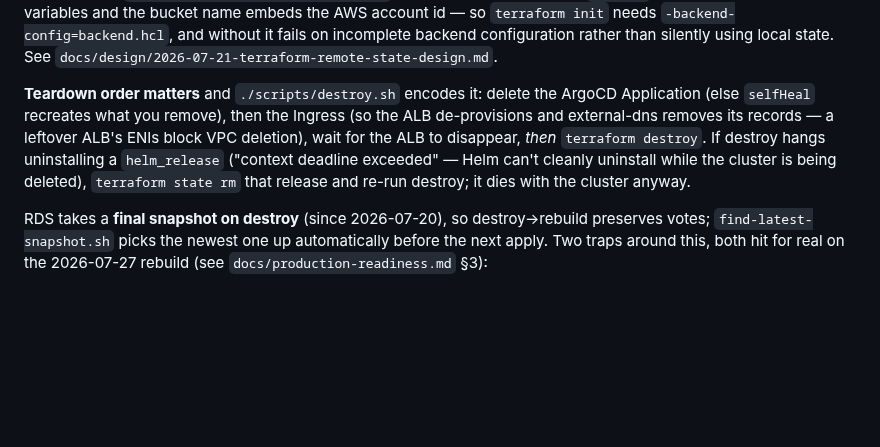
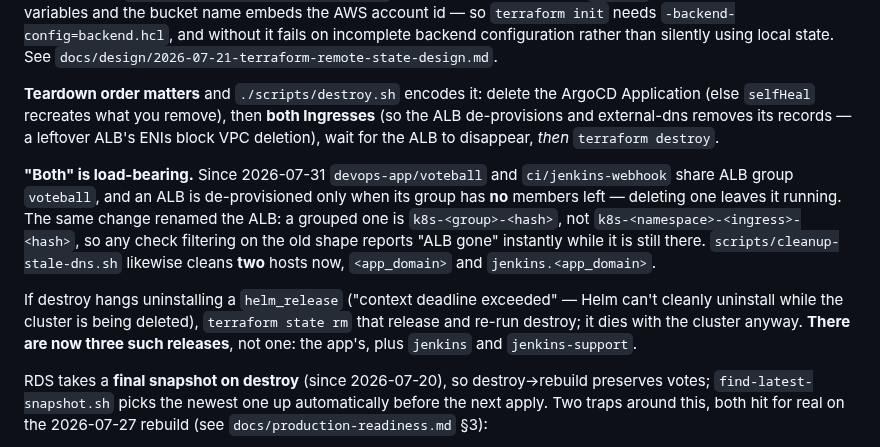
Before and after one commit to Latnook/voteball, a Markdown page: CLAUDE.md, the part around the change. Rendered like a GitHub page; blank space fills up the shorter version.

```diff
--- a/CLAUDE.md
+++ b/CLAUDE.md
@@ -322,11 +322,21 @@ variables and the bucket name embeds the AWS account id — so `terraform init`
 silently using local state. See `docs/design/2026-07-21-terraform-remote-state-design.md`.
 
 **Teardown order matters** and `./scripts/destroy.sh` encodes it: delete the ArgoCD Application (else
-`selfHeal` recreates what you remove), then the Ingress (so the ALB de-provisions and external-dns
-removes its records — a leftover ALB's ENIs block VPC deletion), wait for the ALB to disappear, *then*
-`terraform destroy`. If destroy hangs uninstalling a `helm_release` ("context deadline exceeded" — Helm
-can't cleanly uninstall while the cluster is being deleted), `terraform state rm` that release and
-re-run destroy; it dies with the cluster anyway.
+`selfHeal` recreates what you remove), then **both Ingresses** (so the ALB de-provisions and
+external-dns removes its records — a leftover ALB's ENIs block VPC deletion), wait for the ALB to
+disappear, *then* `terraform destroy`.
+
+**"Both" is load-bearing.** Since 2026-07-31 `devops-app/voteball` and `ci/jenkins-webhook` share ALB
+group `voteball`, and an ALB is de-provisioned only when its group has **no** members left — deleting
+one leaves it running. The same change renamed the ALB: a grouped one is `k8s-<group>-<hash>`, not
+`k8s-<namespace>-<ingress>-<hash>`, so any check filtering on the old shape reports "ALB gone"
+instantly while it is still there. `scripts/cleanup-stale-dns.sh` likewise cleans **two** hosts now,
+`<app_domain>` and `jenkins.<app_domain>`.
+
+If destroy hangs uninstalling a `helm_release` ("context deadline exceeded" — Helm can't cleanly
+uninstall while the cluster is being deleted), `terraform state rm` that release and re-run destroy;
+it dies with the cluster anyway. **There are now three such releases**, not one: the app's, plus
+`jenkins` and `jenkins-support`.
 
 RDS takes a **final snapshot on destroy** (since 2026-07-20), so destroy→rebuild preserves votes;
 `find-latest-snapshot.sh` picks the newest one up automatically before the next apply. Two traps
```
Also changed, not shown: docs/deploy.md (+11 -3 lines).
